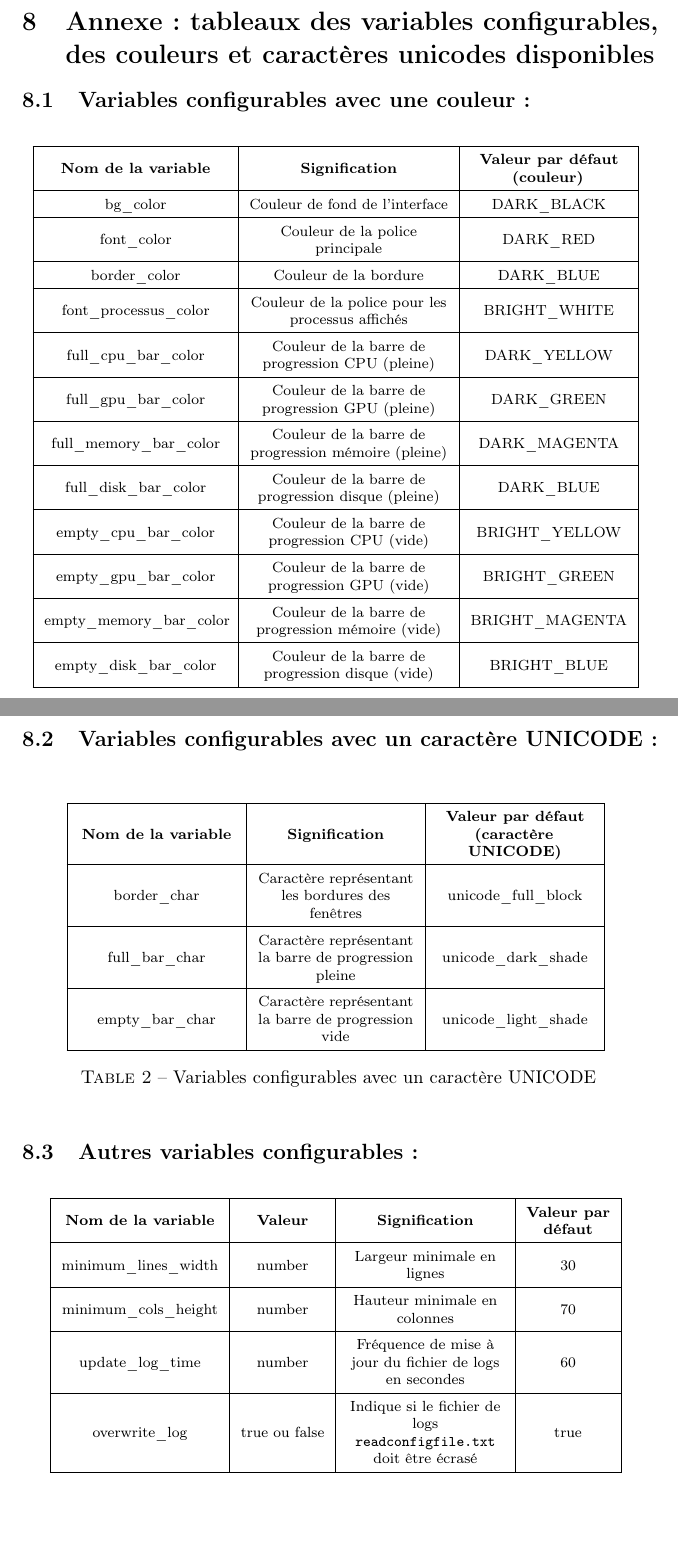
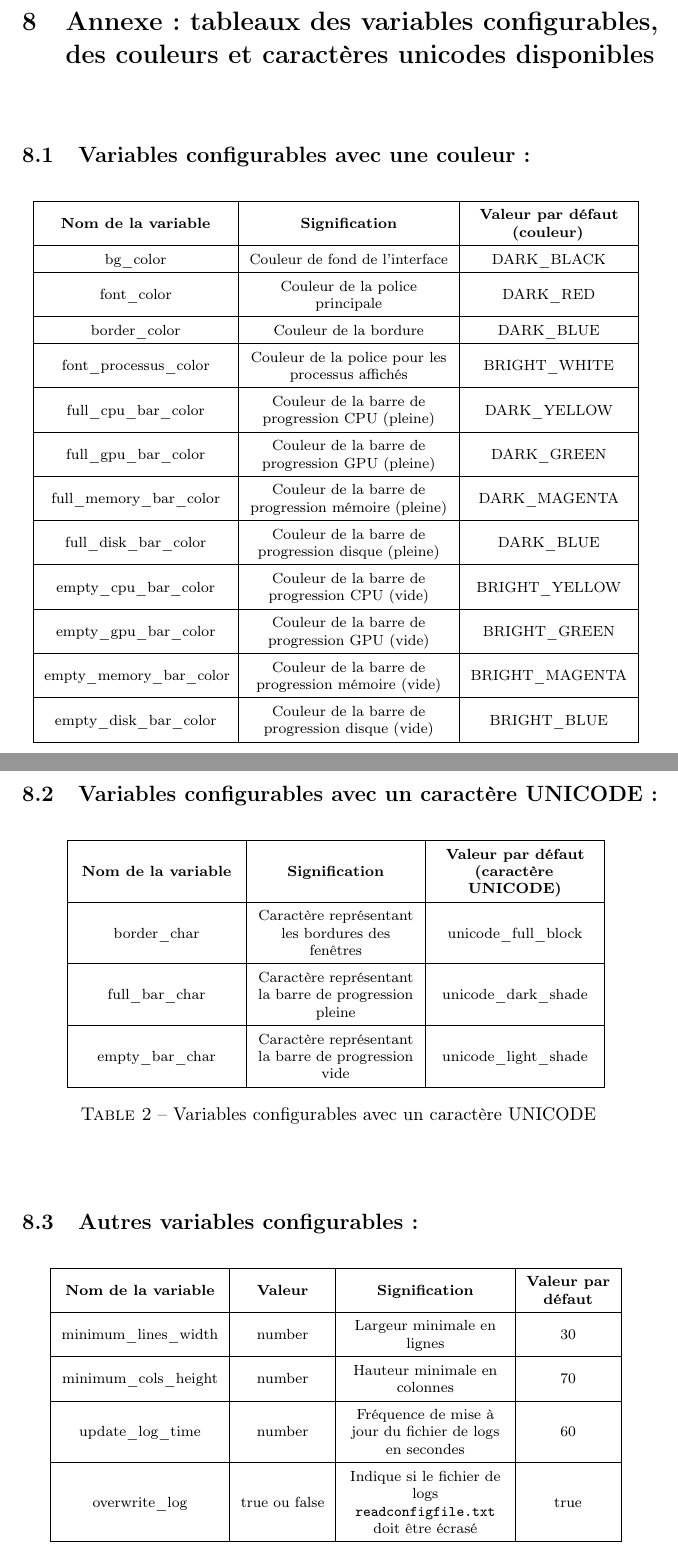
Before and after one commit to En3ide/Monitoring_Mission-Shell-, a LaTeX document (rapport/rapport.tex): two parts of pages 6 and 7 of 9, joined at a grey line, cut so that both start at the same text, the shorter picture padded with empty space. Compiled offline with pdfLaTeX.

Commit message:
update contexte

```diff
--- a/rapport/rapport.tex
+++ b/rapport/rapport.tex
@@ -179,6 +179,7 @@ Dans l'ensemble, nous sommes satisfaits du résultat. Cependant, il reste bien
 % 7. Annexe
 \newpage
 \section{Annexe : tableaux des variables configurables, des couleurs et caractères unicodes disponibles}
+\vspace{3em}
 \subsection{Variables configurables avec une couleur :}
 
 \begin{table}[h!]
@@ -240,6 +240,7 @@ Dans l'ensemble, nous sommes satisfaits du résultat. Cependant, il reste bien
     \caption{Variables configurables avec un caractère UNICODE}
 \end{table}
 
+\vspace{2em}
 \subsection{Autres variables configurables :}
 \begin{table}[h!]
     \centering
```
Also changed, not shown: rapport/rapport.pdf, rapport/rapport.tex (1 more changed lines), 3 other files.
